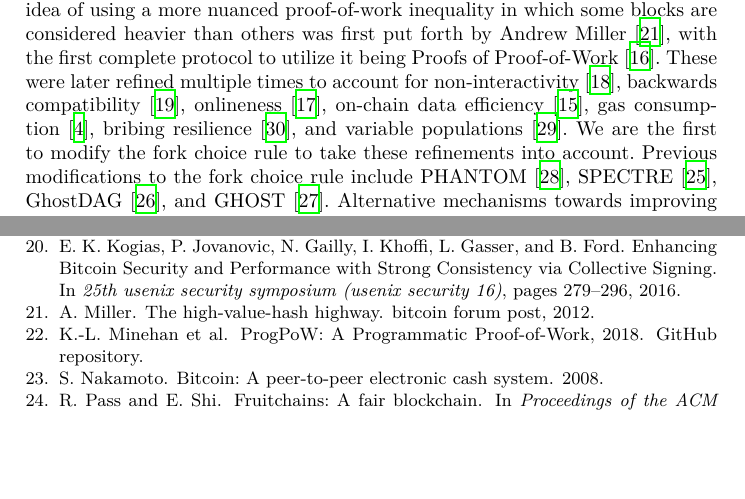
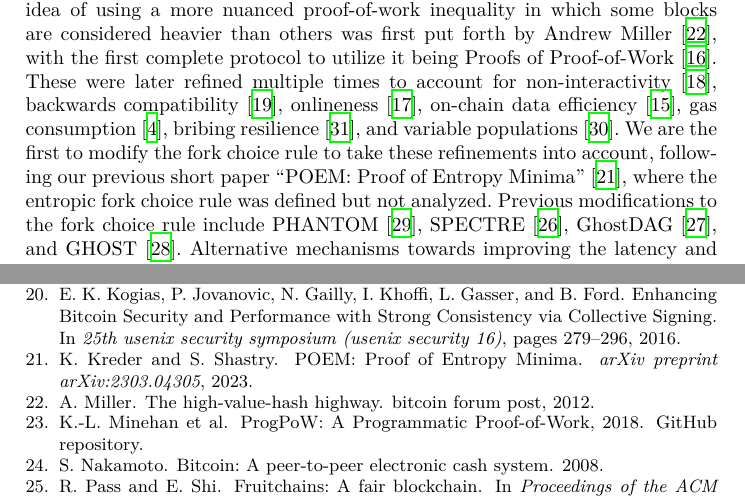
Before and after one commit to commonprefix/poem, a LaTeX paper (poem.tex, which reads introduction.tex): two parts of pages 3 and 28 of 32, joined at a grey line, cut so that both start at the same text, the shorter picture padded with empty space. Compiled offline with XeLaTeX.

Commit message:
Re-add poem reference

```diff
--- a/introduction.tex
+++ b/introduction.tex
@@ -118,7 +118,9 @@ gas consumption~\cite{gasefficient-nipopows},
 bribing resilience~\cite{soft-power},
 and variable populations~\cite{dionyziz}.
 We are the first to modify the fork choice rule to take these refinements into
-account. Previous modifications to the fork choice rule include
+account, following our previous short paper ``POEM: Proof of Entropy Minima''~\cite{poem-short},
+where the entropic fork choice rule was defined but not analyzed.
+Previous modifications to the fork choice rule include
 PHANTOM~\cite{phantom}, SPECTRE~\cite{spectre}, GhostDAG~\cite{ghostdag}, and
 GHOST~\cite{ghost}.
 Alternative mechanisms towards improving the latency and throughput
```
Also changed, not shown: pubs.bib (+7 -0 lines).
